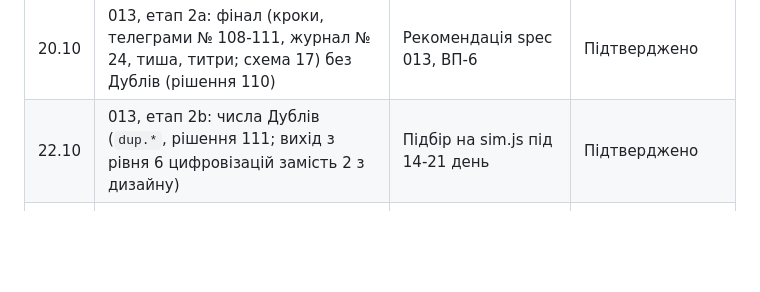
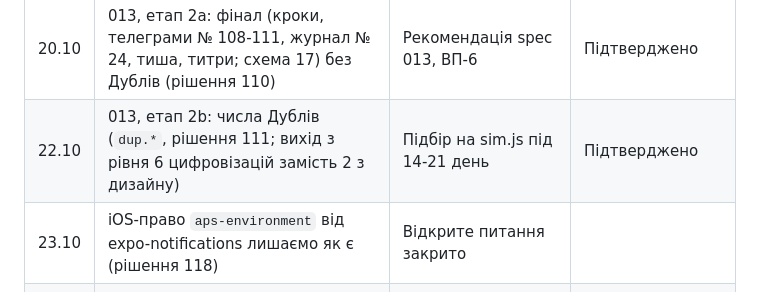
Before and after one commit to SkOrDs-02/stroiova, a Markdown page: docs/decisions-log.md, the part around the change. GitHub-like rendering; blank space fills up the shorter version.

Commit message:
Рішення 118: aps-environment лишаємо як є
Co-Authored-By: Claude Opus 5.5 <noreply@anthropic.com>
Claude-Session: https://claude.ai/code/session_019N3sebPkpANXEC1y2Xte2d

```diff
--- a/docs/decisions-log.md
+++ b/docs/decisions-log.md
@@ -86,6 +86,7 @@ Oct 9, 2026 · @Дмитро
 | 20.10 | 016, етап 2: грамоти (рішення 109; поле `awards` без підйому схеми) | Рекомендація spec 016, ВП-4 (лічильники обнуляються) | Підтверджено |
 | 20.10 | 013, етап 2a: фінал (кроки, телеграми № 108-111, журнал № 24, тиша, титри; схема 17) без Дублів (рішення 110) | Рекомендація spec 013, ВП-6 | Підтверджено |
 | 22.10 | 013, етап 2b: числа Дублів (`dup.*`, рішення 111; вихід з рівня 6 цифровізацій замість 2 з дизайну) | Підбір на sim.js під 14-21 день | Підтверджено |
+| 23.10 | iOS-право `aps-environment` від expo-notifications лишаємо як є (рішення 118) | Відкрите питання закрито |
 | 22.10 | 010 етап 2: справжні сповіщення, тап по сповіщенню, посилання, буфер, оцінка (рішення 118, за замовчуванням, потребує підтвердження) | Нові пакети: expo-notifications, expo-clipboard, expo-store-review |
 | 22.10 | 002 кроки 10 і 11: `ad-offer-first`, `push-preprompt` в онбордингу (рішення 117, за замовчуванням, потребує підтвердження) | Онбординг тепер доходить до кінця |
 | 22.10 | 007 етап 2: `share-card` - PNG 1080 × 1350, системне меню, кнопки на 7 екранах, `curio_entry_share` (рішення 116, за замовчуванням, потребує підтвердження) | Нові пакети: expo-sharing, expo-file-system, react-native-view-shot |
```
Also changed, not shown: docs/decisions.md (+1 -1 lines).
